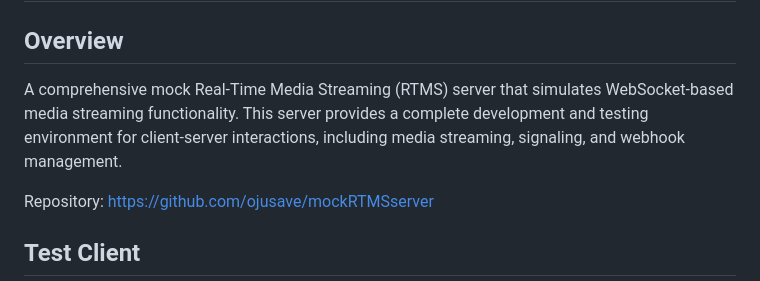
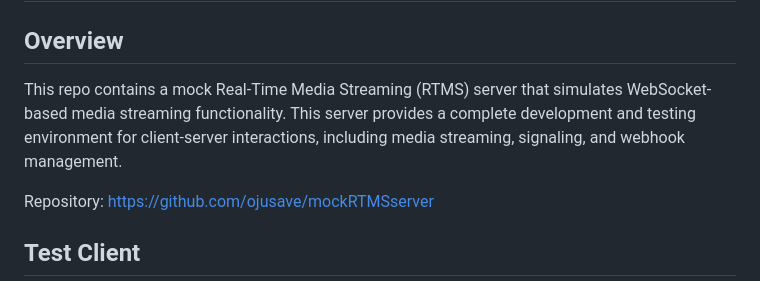
Before and after one commit to zoom/rtms-mock-server-sample, a Markdown page: readme.md, the part around the change. Drawn GitHub-style.

```diff
--- a/readme.md
+++ b/readme.md
@@ -1,7 +1,7 @@
 # RTMS Mock Server
 
 ## Overview
-A comprehensive mock Real-Time Media Streaming (RTMS) server that simulates WebSocket-based media streaming functionality. This server provides a complete development and testing environment for client-server interactions, including media streaming, signaling, and webhook management.
+This repo contains a mock Real-Time Media Streaming (RTMS) server that simulates WebSocket-based media streaming functionality. This server provides a complete development and testing environment for client-server interactions, including media streaming, signaling, and webhook management.
 
 Repository: https://github.com/ojusave/mockRTMSserver
 
```
